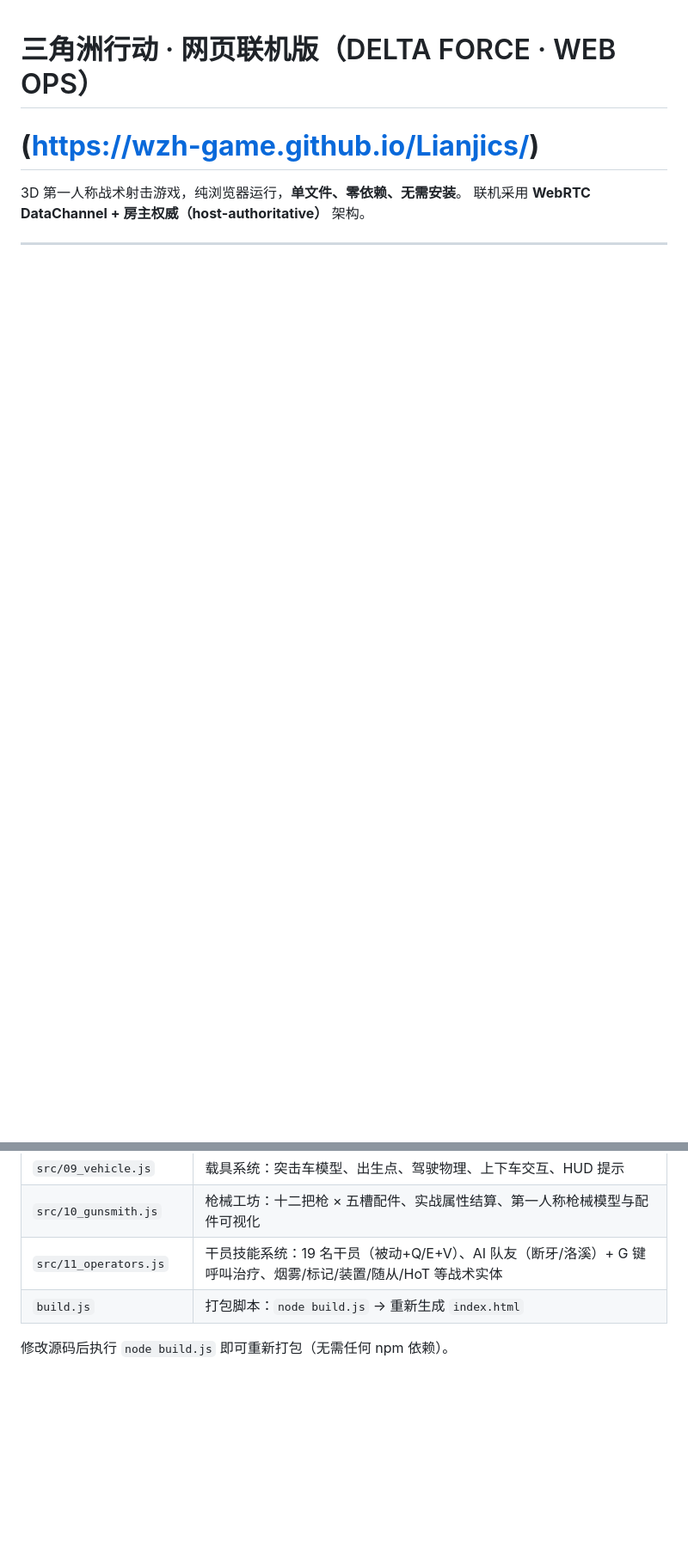
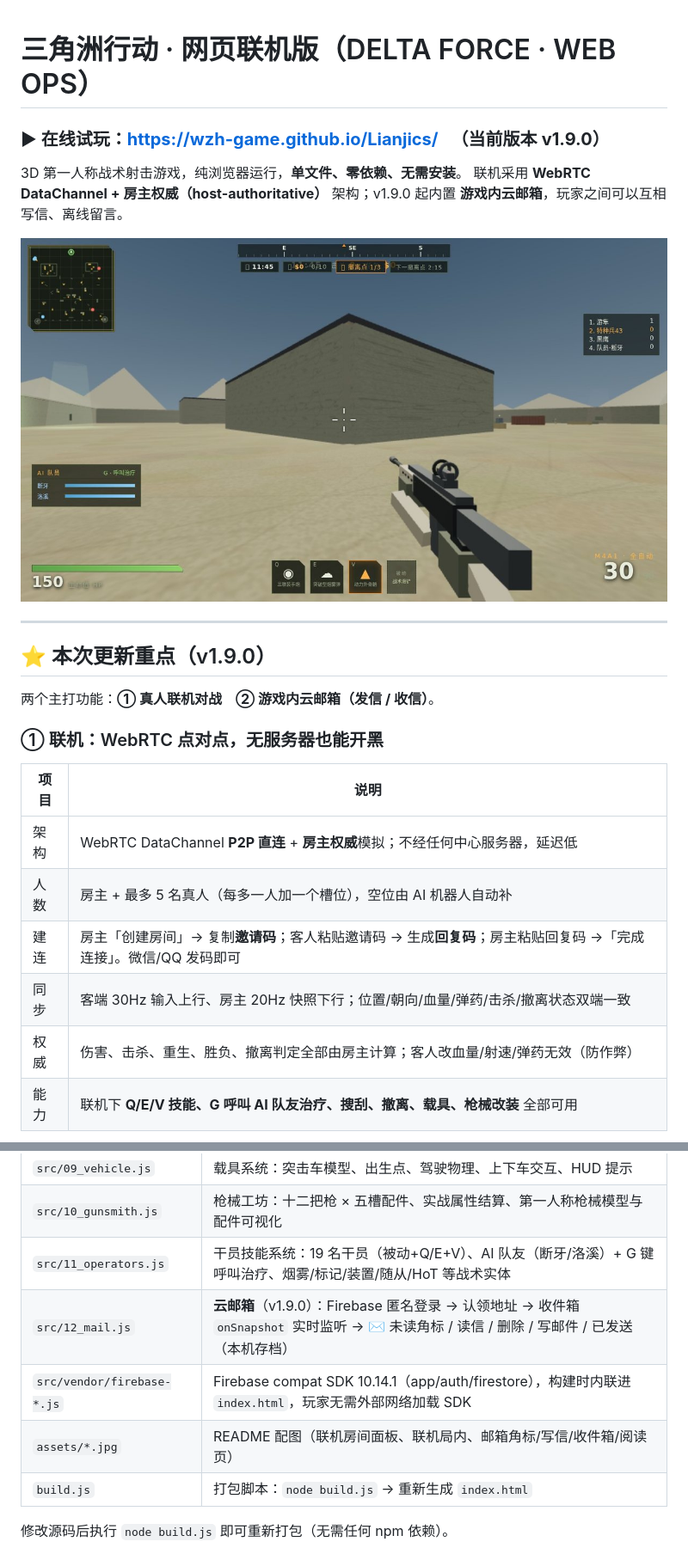
Before and after one commit to Wzh-game/Lianjics, a Markdown page: README.md, 2 parts joined by grey strips. Shown at 86% size. Rendered like a GitHub page; pictures changed too: assets/net-ingame.jpg (added); blank space fills up the shorter version.

```diff
--- a/README.md
+++ b/README.md
@@ -1,8 +1,26 @@
 # 三角洲行动 · 网页联机版（DELTA FORCE · WEB OPS）
 
-# **(https://wzh-game.github.io/Lianjics/)**
+### ▶ 在线试玩：**https://wzh-game.github.io/Lianjics/** 　（当前版本 **v1.9.0**）
 
 3D 第一人称战术射击游戏，纯浏览器运行，**单文件、零依赖、无需安装**。
-联机采用 **WebRTC DataChannel + 房主权威（host-authoritative）** 架构。
+联机采用 **WebRTC DataChannel + 房主权威（host-authoritative）** 架构；v1.9.0 起内置 **游戏内云邮箱**，玩家之间可以互相写信、离线留言。
+
+[![联机对局：房主与客人同处一局，右上角计分板双端一致](assets/net-ingame.jpg)](https://wzh-game.github.io/Lianjics/)
 
 ---
+
+## ⭐ 本次更新重点（v1.9.0）
+
+两个主打功能：**① 真人联机对战**　**② 游戏内云邮箱（发信 / 收信）**。
+
+### ① 联机：WebRTC 点对点，无服务器也能开黑
+
+| 项目 | 说明 |
+|---|---|
+| 架构 | WebRTC DataChannel **P2P 直连** + **房主权威**模拟；不经任何中心服务器，延迟低 |
+| 人数 | 房主 + 最多 5 名真人（每多一人加一个槽位），空位由 AI 机器人自动补 |
+| 建连 | 房主「创建房间」→ 复制**邀请码**；客人粘贴邀请码 → 生成**回复码**；房主粘贴回复码 →「完成连接」。微信/QQ 发码即可 |
+| 同步 | 客端 30Hz 输入上行、房主 20Hz 快照下行；位置/朝向/血量/弹药/击杀/撤离状态双端一致 |
+| 权威 | 伤害、击杀、重生、胜负、撤离判定全部由房主计算；客人改血量/射速/弹药无效（防作弊） |
+| 能力 | 联机下 **Q/E/V 技能、G 呼叫 AI 队友治疗、搜刮、撤离、载具、枪械改装** 全部可用 |
+
@@ -239,6 +302,9 @@
 | `src/09_vehicle.js` | 载具系统：突击车模型、出生点、驾驶物理、上下车交互、HUD 提示 |
 | `src/10_gunsmith.js` | 枪械工坊：十二把枪 × 五槽配件、实战属性结算、第一人称枪械模型与配件可视化 |
 | `src/11_operators.js` | 干员技能系统：19 名干员（被动+Q/E+V）、AI 队友（断牙/洛溪）+ G 键呼叫治疗、烟雾/标记/装置/随从/HoT 等战术实体 |
+| `src/12_mail.js` | **云邮箱**（v1.9.0）：Firebase 匿名登录 → 认领地址 → 收件箱 `onSnapshot` 实时监听 → ✉ 未读角标 / 读信 / 删除 / 写邮件 / 已发送（本机存档） |
+| `src/vendor/firebase-*.js` | Firebase compat SDK 10.14.1（app/auth/firestore），构建时内联进 `index.html`，玩家无需外部网络加载 SDK |
+| `assets/*.jpg` | README 配图（联机房间面板、联机局内、邮箱角标/写信/收件箱/阅读页） |
 | `build.js` | 打包脚本：`node build.js` → 重新生成 `index.html` |
 
 修改源码后执行 `node build.js` 即可重新打包（无需任何 npm 依赖）。
```
Also changed, not shown: other parts of README.md (+45 -0 lines), assets/mail-badge.jpg (added), assets/mail-compose.jpg (added), assets/mail-inbox.jpg (added), assets/mail-reader.jpg (added), assets/net-lobby.jpg (added).
